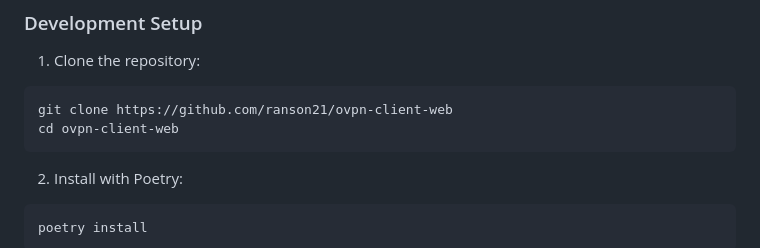
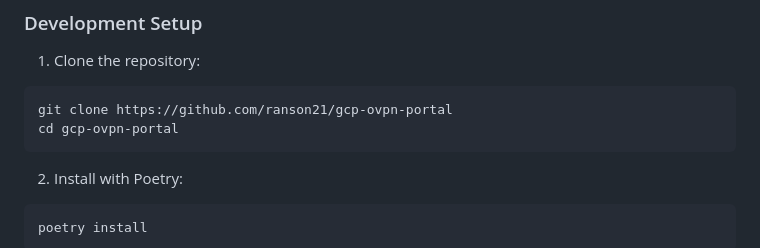
Before and after one commit to ranson21/gcp-ovpn-portal, a Markdown page: README.md, the part around the change. Drawn GitHub-style.

````diff
--- a/README.md
+++ b/README.md
@@ -26,8 +26,8 @@ pip install ovpn-portal
 
 1. Clone the repository:
 ```bash
-git clone https://github.com/ranson21/ovpn-client-web
-cd ovpn-client-web
+git clone https://github.com/ranson21/gcp-ovpn-portal
+cd gcp-ovpn-portal
 ```
 
 2. Install with Poetry:
````
